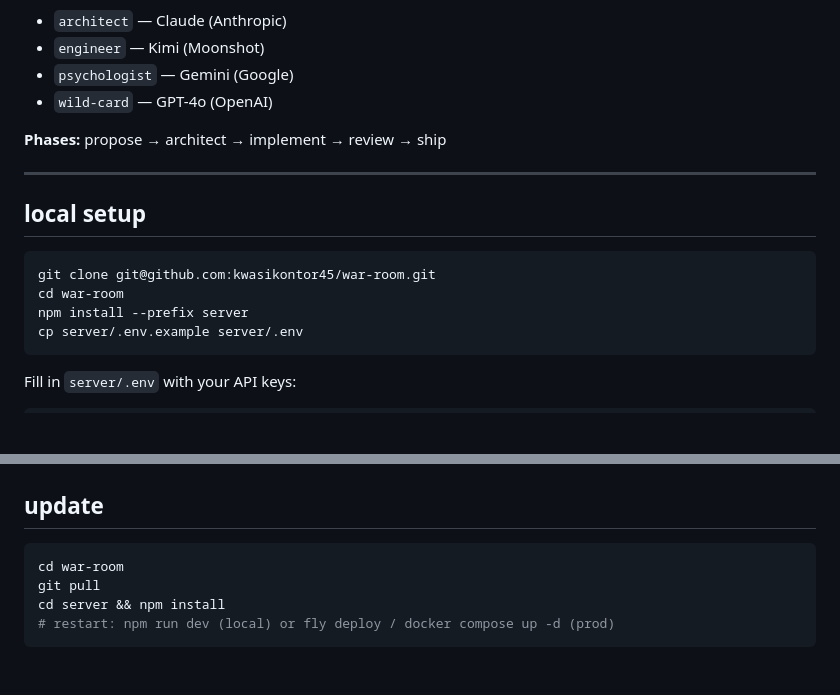
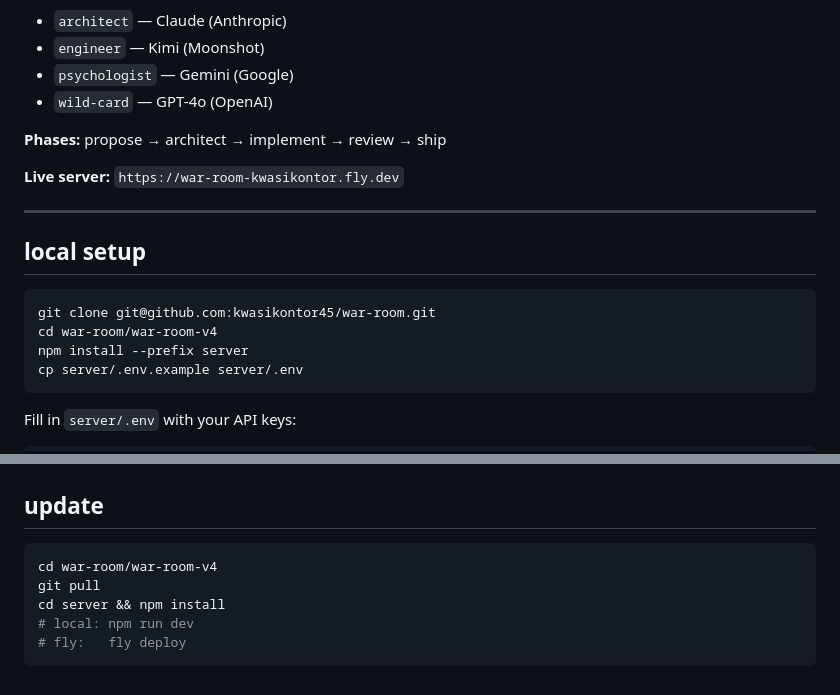
Before and after one commit to kwasikontor45/war-room, a Markdown page: README.md, 2 parts joined by grey strips. Rendered like a GitHub page; blank space fills up the shorter version.

````diff
--- a/README.md
+++ b/README.md
@@ -10,13 +10,15 @@ Four-seat agentic devops system. Drop a brief — architect, engineer, psycholog
 
 **Phases:** propose → architect → implement → review → ship
 
+**Live server:** `https://war-room-kwasikontor.fly.dev`
+
 ---
 
 ## local setup
 
 ```bash
 git clone git@github.com:kwasikontor45/war-room.git
-cd war-room
+cd war-room/war-room-v4
 npm install --prefix server
 cp server/.env.example server/.env
 ```
@@ -179,8 +188,9 @@ To change a scope: edit `SEAT_SCOPES` in `server/src/tools/executor.ts`.
 ## update
 
 ```bash
-cd war-room
+cd war-room/war-room-v4
 git pull
 cd server && npm install
-# restart: npm run dev (local) or fly deploy / docker compose up -d (prod)
+# local: npm run dev
+# fly:   fly deploy
 ```
````
Also changed, not shown: other parts of README.md (+42 -35 lines), CLAUDE.md (+16 -0 lines).
